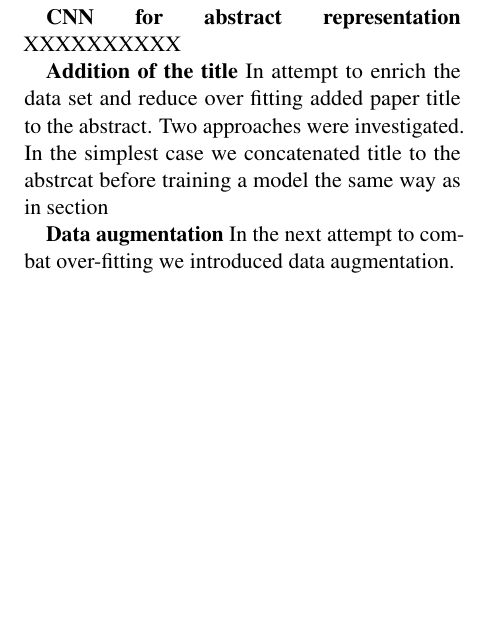
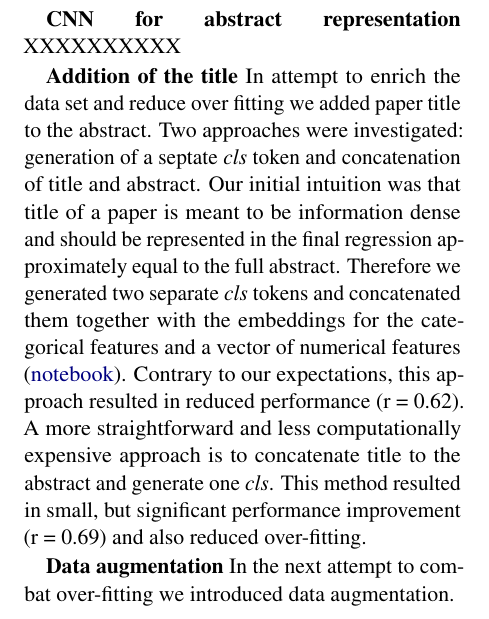
Before and after one commit to ArtemChemist/w266_project, a LaTeX paper (report_latex/w266 report.tex): part of one column of page 3 of 5, cut so that both start at the same text, the shorter picture padded with empty space. Compiled offline with pdfLaTeX.

Commit message:
added augmentation

```diff
--- a/report_latex/w266 report.tex
+++ b/report_latex/w266 report.tex
@@ -102,7 +102,7 @@ In attempt to increase predictive power of the model we hypothesized that incorp
 
 \textbf{CNN for abstract representation} XXXXXXXXXX
 
-\textbf{Addition of the title} In attempt to enrich the data set and reduce over fitting added paper title to the abstract. Two approaches were investigated. In the simplest case we concatenated title to the abstrcat before training a model the same way as in section
+\textbf{Addition of the title} In attempt to enrich the data set and reduce over fitting we added paper title to the abstract. Two approaches were investigated: generation of a septate \textit{cls}  token and concatenation of title and abstract. Our initial intuition was that title of a paper is meant to be information dense and should be represented in the final regression approximately equal to the full abstract. Therefore we generated two separate \textit{cls} tokens and concatenated them together with the embeddings for the categorical features and a vector of numerical features (\href{https://github.com/ArtemChemist/w266_project/blob/main/Notebooks/sciBERT%20%2B%20sciBERT%20%2B%20small%20meta.ipynb}{notebook}). Contrary to our expectations, this approach resulted in reduced performance (r = 0.62). A more straightforward and less computationally expensive approach is to concatenate title to the abstract and generate one \textit{cls}. This method resulted in small, but significant performance improvement (r = 0.69) and also reduced over-fitting.
 
 \textbf{Data augmentation} In the next attempt to combat over-fitting we introduced data augmentation.
 
```
Also changed, not shown: 1 other file.
